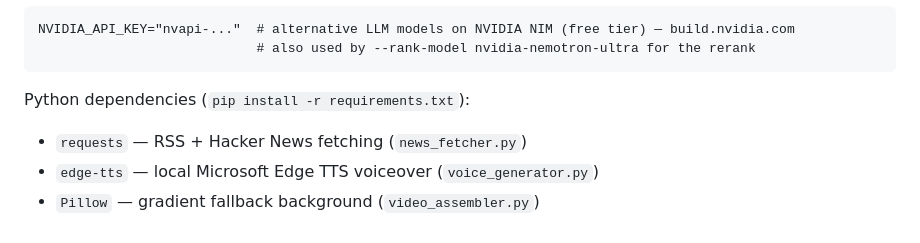
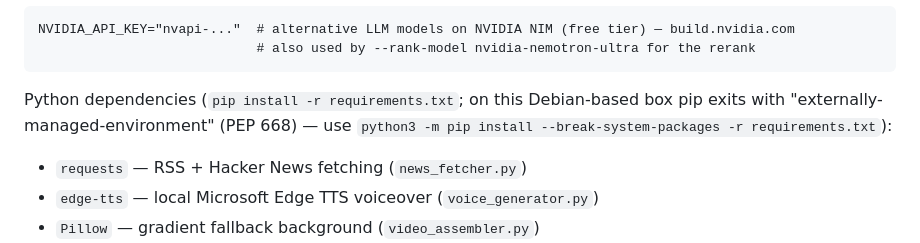
Before and after one commit to halsas2018-cmyk/Video_maker, a Markdown page: CLAUDE.md, the part around the change. Rendered like a GitHub page.

````diff
--- a/CLAUDE.md
+++ b/CLAUDE.md
@@ -59,7 +59,9 @@ NVIDIA_API_KEY="nvapi-..."  # alternative LLM models on NVIDIA NIM (free tier)
                             # also used by --rank-model nvidia-nemotron-ultra for the rerank
 ```
 
-Python dependencies (`pip install -r requirements.txt`):
+Python dependencies (`pip install -r requirements.txt`; on this Debian-based
+box pip exits with "externally-managed-environment" (PEP 668) — use
+`python3 -m pip install --break-system-packages -r requirements.txt`):
 - `requests` — RSS + Hacker News fetching (`news_fetcher.py`)
 - `edge-tts` — local Microsoft Edge TTS voiceover (`voice_generator.py`)
 - `Pillow` — gradient fallback background (`video_assembler.py`)
````
Also changed, not shown: RUN_COMMANDS.md (+5 -0 lines).
